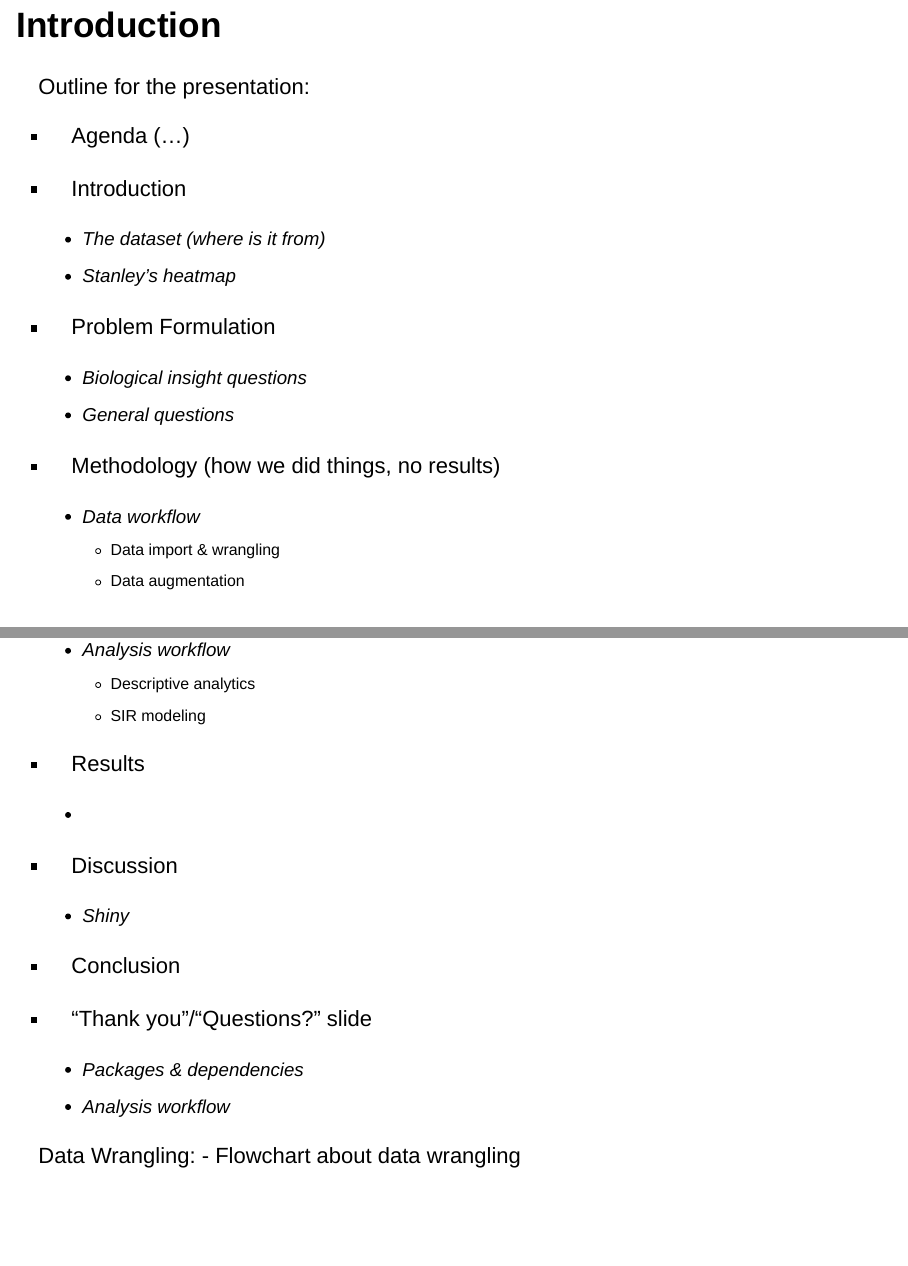
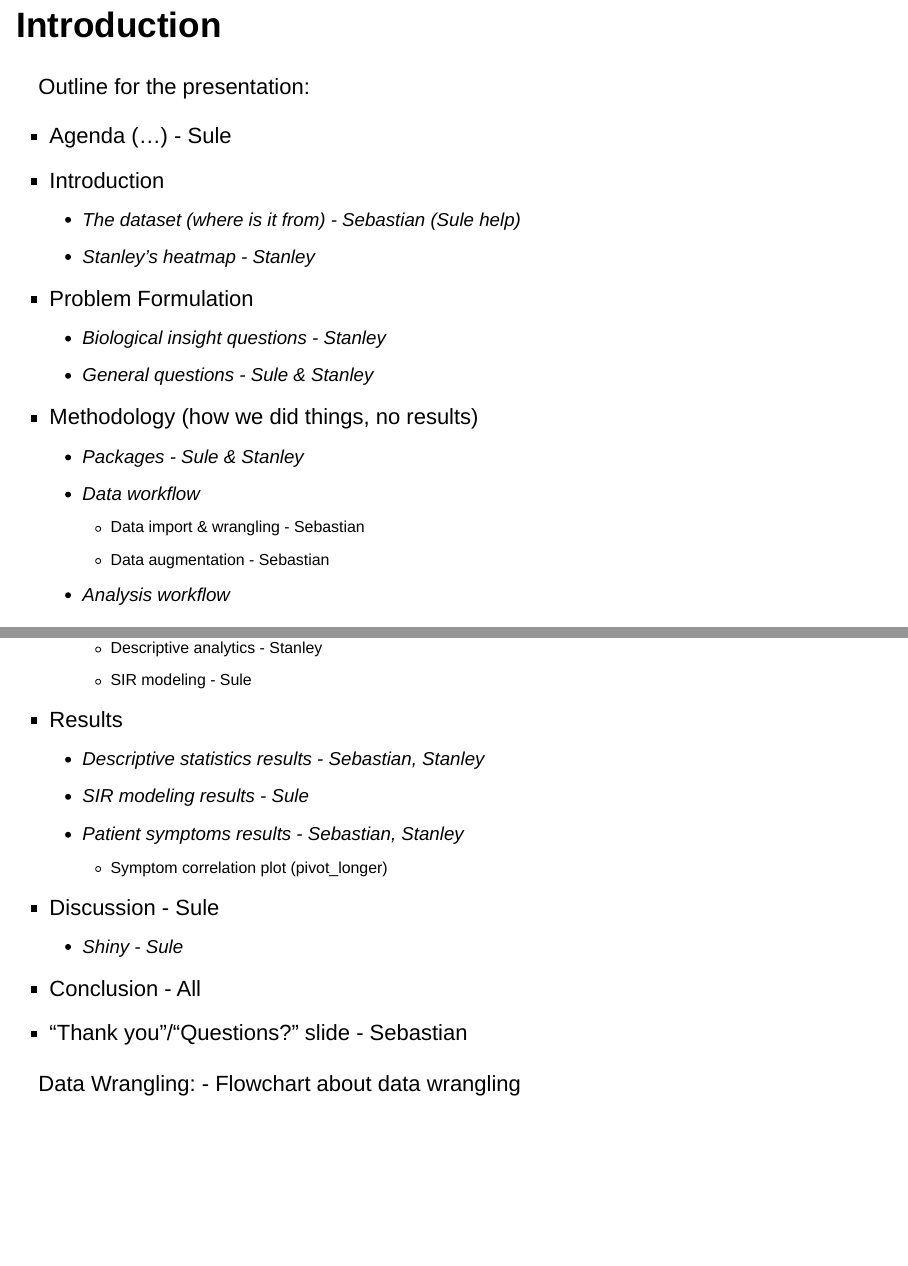
Before and after one commit to rforbiodatascience/2020_group06, an R Markdown document (doc/presentation_group06.Rmd): pages 5 and 6 of 10, joined at a grey line. Rendered offline with R 4.5, knitr and Pandoc, with nearby package versions; drawn as Slidy slides in place of the format the file asks for; some code elsewhere in the file could not run offline.

Commit message:
more presentation changes + updated gitignore

```diff
--- a/doc/presentation_group06.Rmd
+++ b/doc/presentation_group06.Rmd
@@ -60,30 +60,30 @@ Please note that infection spreading information and data regarding COVID19 is b
 
 Outline for the presentation:
 
-- Agenda (...)
+- Agenda (...)                     - Sule
 - Introduction
-  * The dataset (where is it from)
-  * Stanley's heatmap
+  * The dataset (where is it from) - Sebastian (Sule help)
+  * Stanley's heatmap              - Stanley
 - Problem Formulation
-  * Biological insight questions
-  * General questions
+  * Biological insight questions   - Stanley
+  * General questions              - Sule & Stanley
 - Methodology (how we did things, no results)
+  * Packages                       - Sule & Stanley
   * Data workflow
-    * Data import & wrangling
-    * Data augmentation
+    * Data import & wrangling      - Sebastian
+    * Data augmentation            - Sebastian
   * Analysis workflow
-    * Descriptive analytics
-    * SIR modeling
+    * Descriptive analytics        - Stanley
+    * SIR modeling                 - Sule
 - Results
-  *
-- Discussion
-  * Shiny
-- Conclusion
-- "Thank you"/"Questions?" slide
-
-
-  * Packages & dependencies
-  * Analysis workflow
+  * Descriptive statistics results - Sebastian, Stanley
+  * SIR modeling results           - Sule
+  * Patient symptoms results       - Sebastian, Stanley
+    - Symptom correlation plot (pivot_longer)
+- Discussion                       - Sule
+  * Shiny                          - Sule
+- Conclusion                       - All
+- "Thank you"/"Questions?" slide   - Sebastian
 
 Data Wrangling:
 - Flowchart about data wrangling
```
Also changed, not shown: doc/presentation_group06.html, 2 other files.
